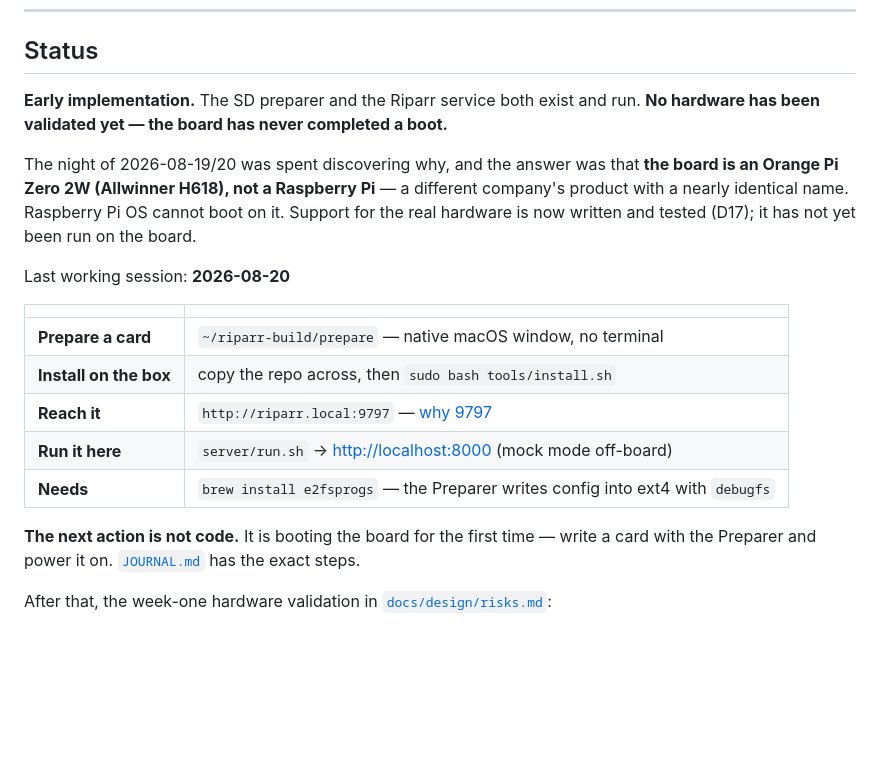
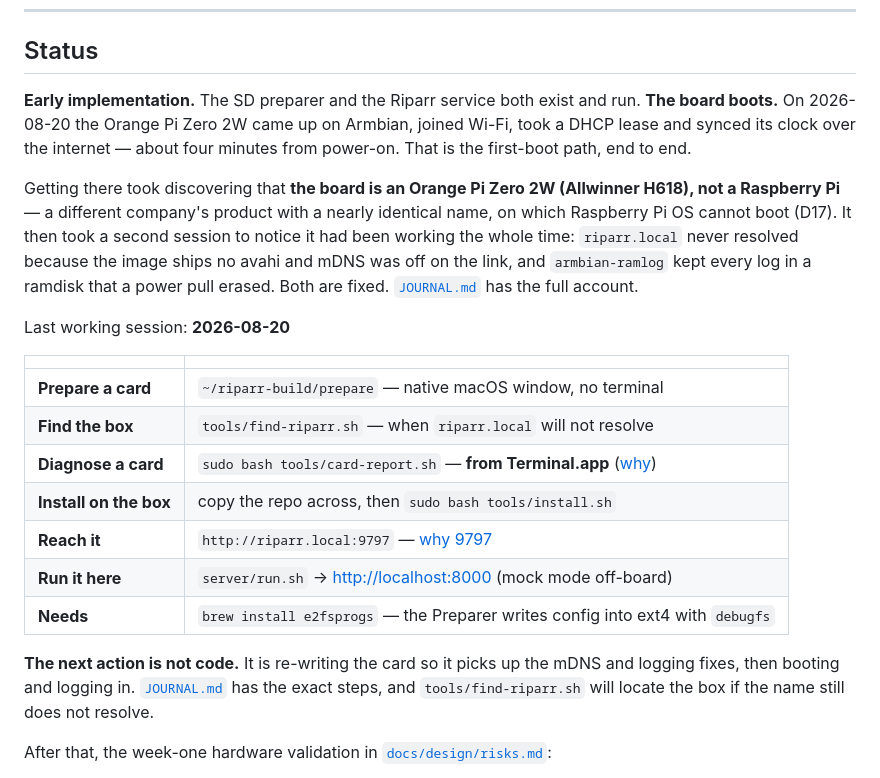
Before and after one commit to jackharvest/riparr, a Markdown page: README.md, the part around the change. Drawn GitHub-style; blank space fills up the shorter version.

Commit message:
README: the board boots
The status section still said no hardware had been validated and the board
had never completed a boot. Both are now false. Also index the two new
tools, since the next person to hit an unreachable box needs them.

```diff
--- a/README.md
+++ b/README.md
@@ -31,26 +31,32 @@ that cost time to discover. Those two reload context fastest.
 ## Status
 
 **Early implementation.** The SD preparer and the Riparr service both exist and run.
-**No hardware has been validated yet — the board has never completed a boot.**
+**The board boots.** On 2026-08-20 the Orange Pi Zero 2W came up on Armbian, joined Wi-Fi,
+took a DHCP lease and synced its clock over the internet — about four minutes from
+power-on. That is the first-boot path, end to end.
 
-The night of 2026-08-19/20 was spent discovering why, and the answer was that
-**the board is an Orange Pi Zero 2W (Allwinner H618), not a Raspberry Pi** — a different
-company's product with a nearly identical name. Raspberry Pi OS cannot boot on it. Support
-for the real hardware is now written and tested (D17); it has not yet been run on the
-board.
+Getting there took discovering that **the board is an Orange Pi Zero 2W (Allwinner H618),
+not a Raspberry Pi** — a different company's product with a nearly identical name, on
+which Raspberry Pi OS cannot boot (D17). It then took a second session to notice it had
+been working the whole time: `riparr.local` never resolved because the image ships no
+avahi and mDNS was off on the link, and `armbian-ramlog` kept every log in a ramdisk that
+a power pull erased. Both are fixed. [`JOURNAL.md`](JOURNAL.md) has the full account.
 
 Last working session: **2026-08-20**
 
 | | |
 |---|---|
 | **Prepare a card** | `~/riparr-build/prepare` — native macOS window, no terminal |
+| **Find the box** | `tools/find-riparr.sh` — when `riparr.local` will not resolve |
+| **Diagnose a card** | `sudo bash tools/card-report.sh` — **from Terminal.app** ([why](JOURNAL.md)) |
 | **Install on the box** | copy the repo across, then `sudo bash tools/install.sh` |
 | **Reach it** | `http://riparr.local:9797` — [why 9797](DECISIONS.md) |
 | **Run it here** | `server/run.sh` → <http://localhost:8000> (mock mode off-board) |
 | **Needs** | `brew install e2fsprogs` — the Preparer writes config into ext4 with `debugfs` |
 
-**The next action is not code.** It is booting the board for the first time — write a
-card with the Preparer and power it on. [`JOURNAL.md`](JOURNAL.md) has the exact steps.
+**The next action is not code.** It is re-writing the card so it picks up the mDNS and
+logging fixes, then booting and logging in. [`JOURNAL.md`](JOURNAL.md) has the exact
+steps, and `tools/find-riparr.sh` will locate the box if the name still does not resolve.
 
 After that, the week-one hardware validation in
 [`docs/design/risks.md`](docs/design/risks.md):
```
